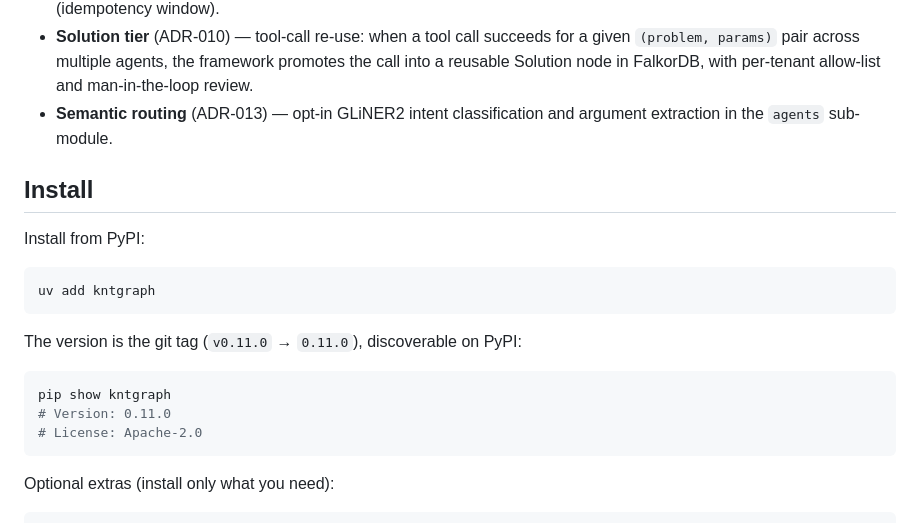
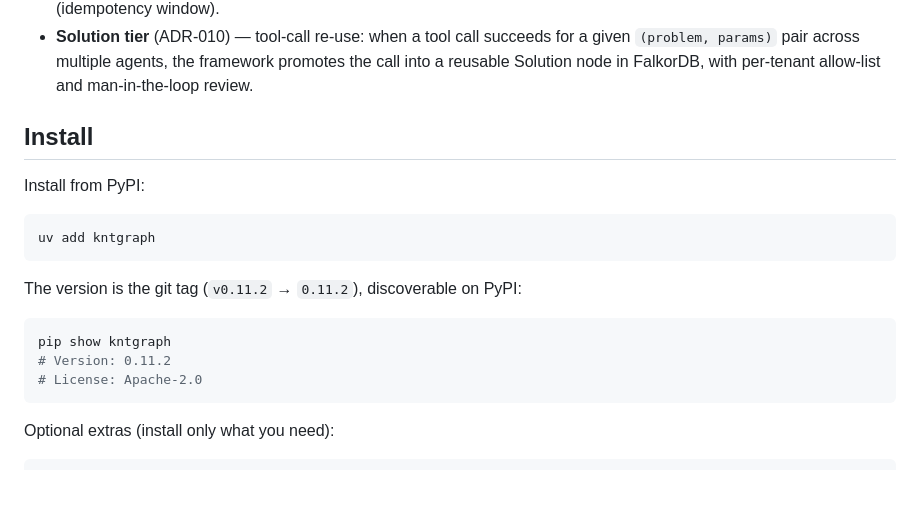
Before and after one commit to kinetgraph/kinetgraph, a Markdown page: README.md, the part around one of its changes. GitHub-like rendering; blank space fills up the shorter version.

````diff
--- a/README.md
+++ b/README.md
@@ -82,9 +82,6 @@ needed to build autonomous, replayable agents:
   reusable Solution node in FalkorDB, with
   per-tenant allow-list and man-in-the-loop
   review.
-- **Semantic routing** (ADR-013) — opt-in GLiNER2
-  intent classification and argument extraction
-  in the `agents` sub-module.
 
 ## Install
 
@@ -94,12 +91,12 @@ Install from PyPI:
 uv add kntgraph
 ```
 
-The version is the git tag (`v0.11.0` → `0.11.0`),
+The version is the git tag (`v0.11.2` → `0.11.2`),
 discoverable on PyPI:
 
 ```bash
 pip show kntgraph
-# Version: 0.11.0
+# Version: 0.11.2
 # License: Apache-2.0
 ```
 
````
Also changed, not shown: other parts of README.md (+48 -9 lines), ADRs/ADR-055-GLiNER2-Model-Registry-and-Structured-Extraction.md (added, +512 -0 lines).
